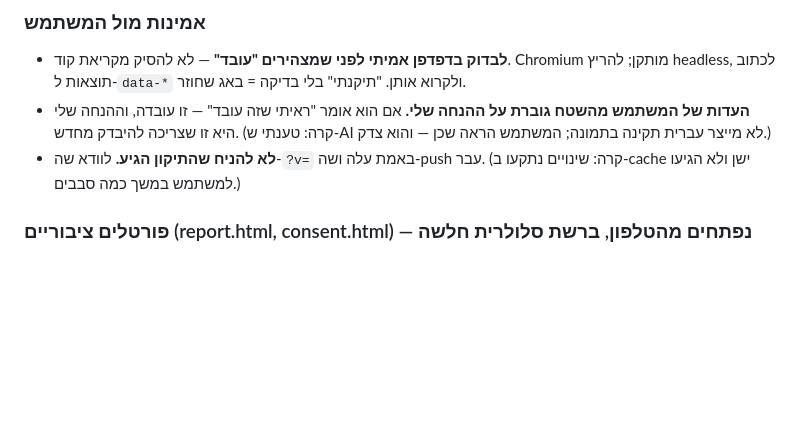
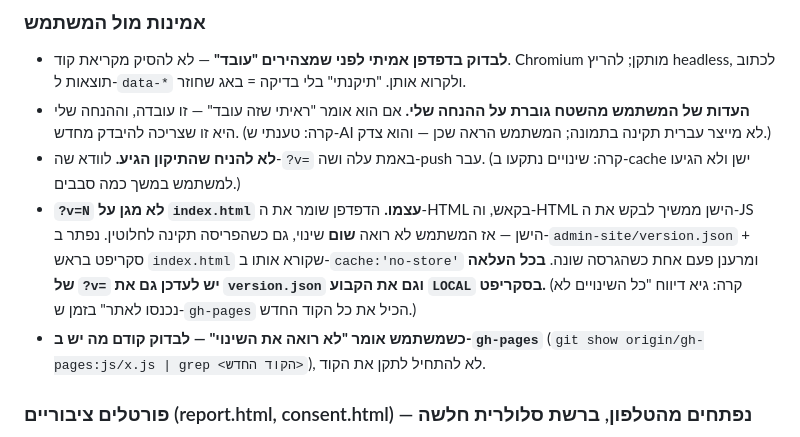
Before and after one commit to guytsuberi1/regavim-admin, a Markdown page: CLAUDE.md, the part around the change. Drawn GitHub-style; blank space fills up the shorter version.

Commit message:
CLAUDE.md: index.html עצמו נשמר בקאש — הלקח וה-version.json

```diff
--- a/CLAUDE.md
+++ b/CLAUDE.md
@@ -103,6 +103,14 @@
   תקינה בתמונה; המשתמש הראה שכן — והוא צדק.)
 - **לא להניח שהתיקון הגיע.** לוודא שה-`?v=` באמת עלה ושה-push עבר. (קרה: שינויים נתקעו
   ב-cache ישן ולא הגיעו למשתמש במשך כמה סבבים.)
+- **`?v=N` לא מגן על `index.html` עצמו.** הדפדפן שומר את ה-HTML בקאש, וה-HTML הישן ממשיך
+  לבקש את ה-JS הישן — אז המשתמש לא רואה **שום** שינוי, גם כשהפריסה תקינה לחלוטין.
+  נפתר ב-`admin-site/version.json` + סקריפט בראש `index.html` שקורא אותו ב-`cache:'no-store'`
+  ומרענן פעם אחת כשהגרסה שונה. **בכל העלאה של `?v=` יש לעדכן גם את `version.json`
+  וגם את הקבוע `LOCAL` בסקריפט.** (קרה: גיא דיווח "כל השינויים לא נכנסו לאתר" בזמן ש-`gh-pages`
+  הכיל את כל הקוד החדש.)
+- **כשמשתמש אומר "לא רואה את השינוי" — לבדוק קודם מה יש ב-`gh-pages`**
+  (`git show origin/gh-pages:js/x.js | grep <הקוד החדש>`), לא להתחיל לתקן את הקוד.
 
 ### פורטלים ציבוריים (report.html, consent.html) — נפתחים מהטלפון, ברשת סלולרית חלשה
 - **להציג את הטופס מיד.** אף פעם לא לחשוף UI רק אחרי שקריאת רשת חזרה —
```
